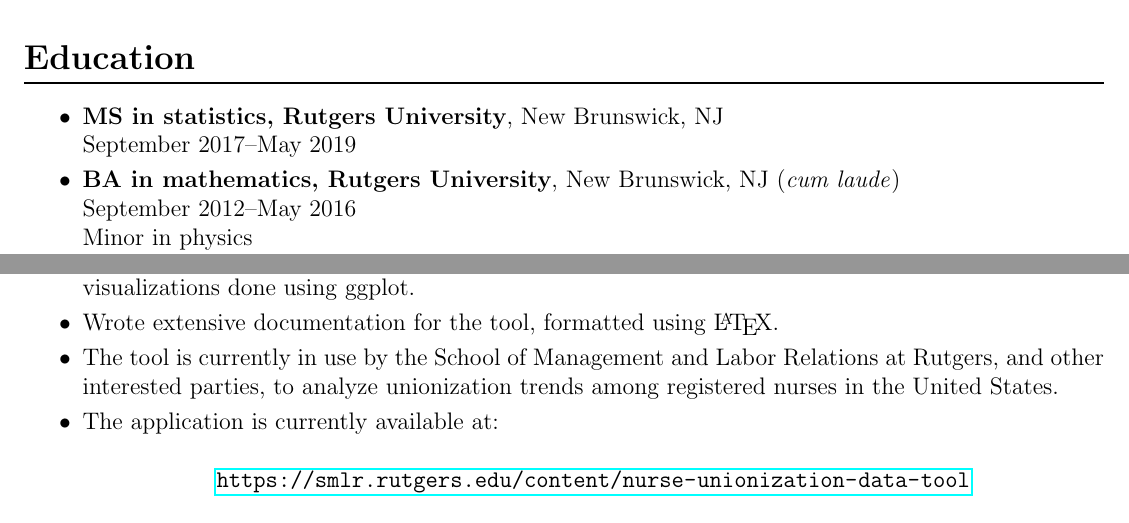
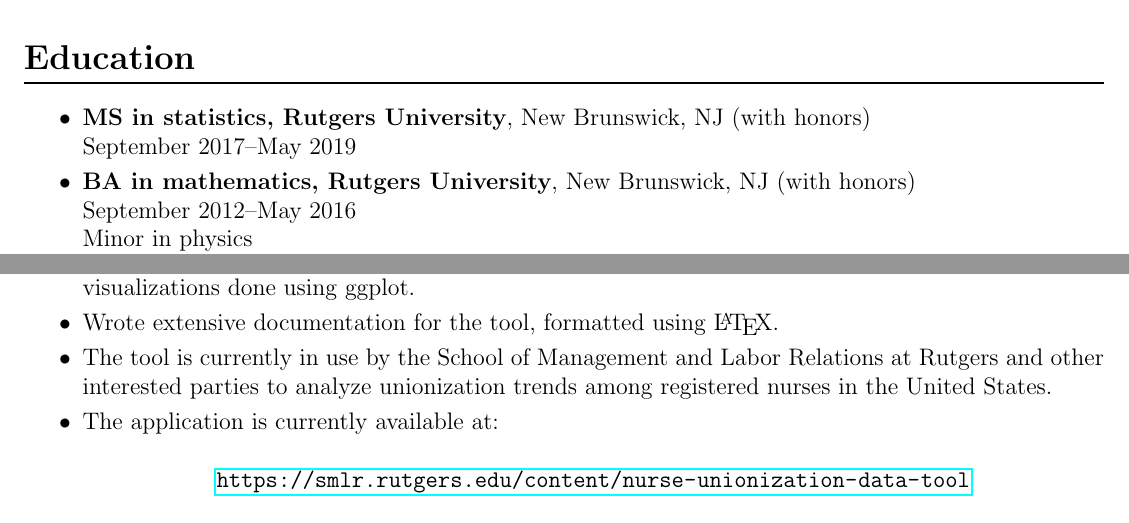
Before and after one commit to bnoland/resume, a LaTeX CV (resume.tex): two parts of pages 1 and 2 of 4, joined at a grey line, cut so that both start at the same text. Compiled offline with pdfLaTeX.

```diff
--- a/resume.tex
+++ b/resume.tex
@@ -23,11 +23,12 @@
 \section*{Education}
 
 \begin{itemize}
-\item \textbf{MS in statistics, Rutgers University}, New Brunswick, NJ \\
+\item \textbf{MS in statistics, Rutgers University}, New Brunswick, NJ
+  (with honors) \\
   September 2017--May 2019
 
 \item \textbf{BA in mathematics, Rutgers University}, New Brunswick, NJ
-  (\textit{cum laude}) \\
+  (with honors) \\
   September 2012--May 2016 \\
   Minor in physics \\
   School of Arts and Sciences Honors Program
@@ -115,7 +116,7 @@
 \item Wrote extensive documentation for the tool, formatted using
   \LaTeX.
 \item The tool is currently in use by the School of Management and
-  Labor Relations at Rutgers, and other interested parties, to analyze
+  Labor Relations at Rutgers and other interested parties to analyze
   unionization trends among registered nurses in the United States.
 \item The application is currently available at:
   \begin{center}
```
Also changed, not shown: resume.pdf.
